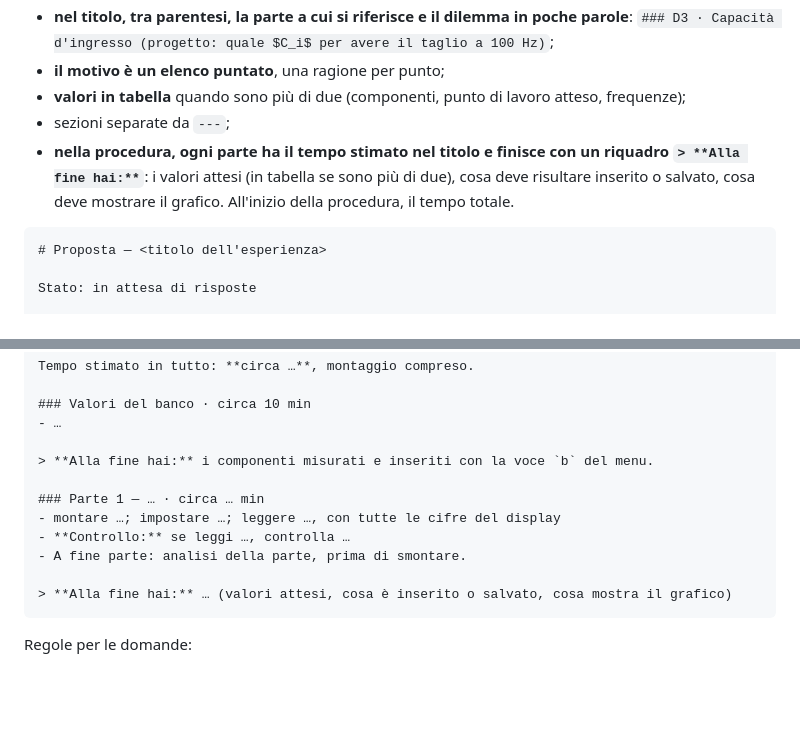
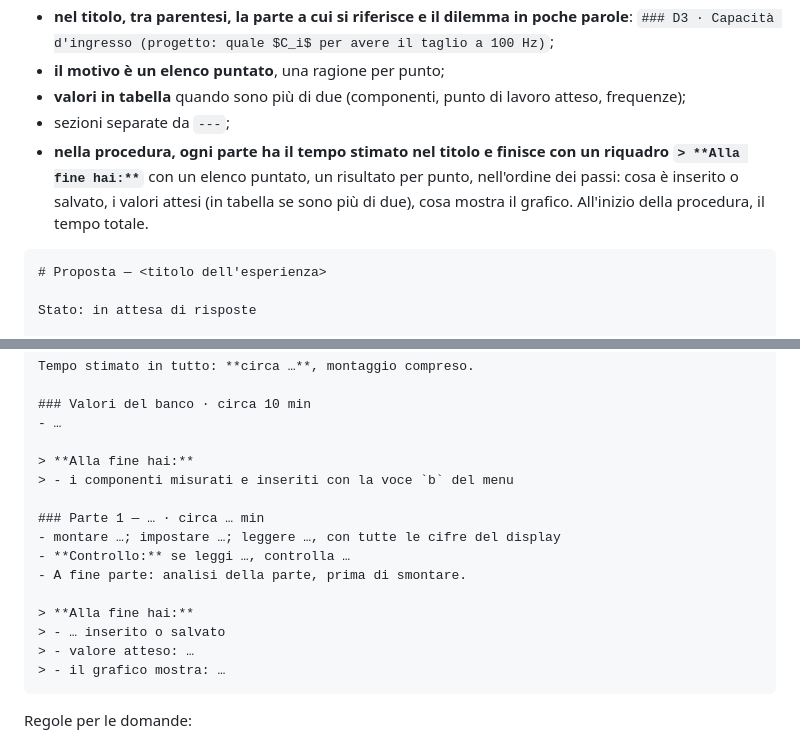
Before and after one commit to cheeeccooo/lab-template, a Markdown page: skills/lab:init/SKILL.md, 2 parts joined by grey strips. Drawn GitHub-style; blank space fills up the shorter version.

Commit message:
Alla fine hai: elenco puntato nell'ordine dei passi
Co-Authored-By: Claude Opus 5.5 <noreply@anthropic.com>

````diff
--- a/skills/lab:init/SKILL.md
+++ b/skills/lab:init/SKILL.md
@@ -38,7 +38,7 @@ Una procedura già pronta da seguire al banco, con le domande nel punto in cui s
 - **il motivo è un elenco puntato**, una ragione per punto;
 - **valori in tabella** quando sono più di due (componenti, punto di lavoro atteso, frequenze);
 - sezioni separate da `---`;
-- **nella procedura, ogni parte ha il tempo stimato nel titolo e finisce con un riquadro `> **Alla fine hai:**`**: i valori attesi (in tabella se sono più di due), cosa deve risultare inserito o salvato, cosa deve mostrare il grafico. All'inizio della procedura, il tempo totale.
+- **nella procedura, ogni parte ha il tempo stimato nel titolo e finisce con un riquadro `> **Alla fine hai:**`** con un elenco puntato, un risultato per punto, nell'ordine dei passi: cosa è inserito o salvato, i valori attesi (in tabella se sono più di due), cosa mostra il grafico. All'inizio della procedura, il tempo totale.
 
 ```markdown
 # Proposta — <titolo dell'esperienza>
@@ -100,14 +100,18 @@ Tempo stimato in tutto: **circa …**, montaggio compreso.
 ### Valori del banco · circa 10 min
 - …
 
-> **Alla fine hai:** i componenti misurati e inseriti con la voce `b` del menu.
+> **Alla fine hai:**
+> - i componenti misurati e inseriti con la voce `b` del menu
 
 ### Parte 1 — … · circa … min
 - montare …; impostare …; leggere …, con tutte le cifre del display
 - **Controllo:** se leggi …, controlla …
 - A fine parte: analisi della parte, prima di smontare.
 
-> **Alla fine hai:** … (valori attesi, cosa è inserito o salvato, cosa mostra il grafico)
+> **Alla fine hai:**
+> - … inserito o salvato
+> - valore atteso: …
+> - il grafico mostra: …
 ```
 
 Regole per le domande:
````
